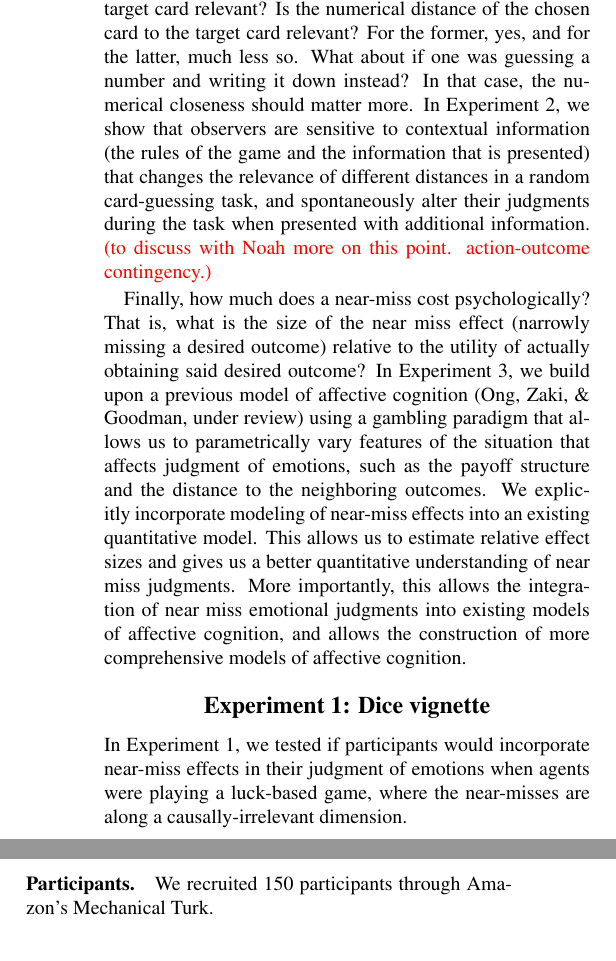
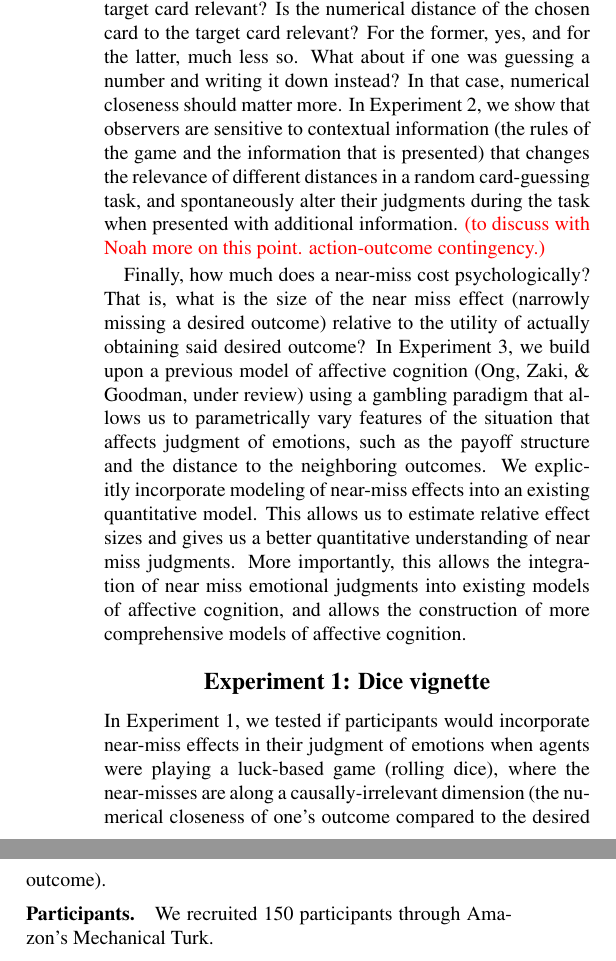
Before and after one commit to desmond-ong/cfDistance, a LaTeX paper (Writeup/cfDistance.tex): two parts of the columns of page 2 of 6, joined at a grey line, cut so that both start at the same text. Compiled offline with pdfLaTeX.

Commit message:
tweaking writing

```diff
--- a/Writeup/cfDistance.tex
+++ b/Writeup/cfDistance.tex
@@ -93,7 +93,7 @@ Near Miss; Counterfactual Distance; Lay Theories; Emotion
 
 %Observers seem to consider causally-irrelevant dimensions of distance as well, when a causally-relevant dimension does not exist.
 
-Second, how do observers reason using these distance dimensions? In any particular situation, there could be more than one dimension of closeness, although not all of them would be causally-relevant, or otherwise relevant to the task at hand. Depending on the context, different dimensions of distance should matter to different extents. For example, if one was flipping over numbered cards trying to match a target number, is the proximal distance of the chosen card to the target card relevant? Is the numerical distance of the chosen card to the target card relevant? For the former, yes, and for the latter, much less so. What about if one was guessing a number and writing it down instead? In that case, the numerical closeness should matter more. In Experiment 2, we show that observers are sensitive to contextual information (the rules of the game and the information that is presented) that changes the relevance of different distances in a random card-guessing task, and spontaneously alter their judgments during the task when presented with additional information.
+Second, how do observers reason using these distance dimensions? In any particular situation, there could be more than one dimension of closeness, although not all of them would be causally-relevant, or otherwise relevant to the task at hand. Depending on the context, different dimensions of distance should matter to different extents. For example, if one was flipping over numbered cards trying to match a target number, is the proximal distance of the chosen card to the target card relevant? Is the numerical distance of the chosen card to the target card relevant? For the former, yes, and for the latter, much less so. What about if one was guessing a number and writing it down instead? In that case, numerical closeness should matter more. In Experiment 2, we show that observers are sensitive to contextual information (the rules of the game and the information that is presented) that changes the relevance of different distances in a random card-guessing task, and spontaneously alter their judgments during the task when presented with additional information.
 \textcolor{red}{(to discuss with Noah more on this point. action-outcome contingency.)} %not sure how to add this in.
 
 Finally, how much does a near-miss cost psychologically? That is, what is the size of the near miss effect (narrowly missing a desired outcome) relative to the utility of actually obtaining said desired outcome? In Experiment 3, we build upon a previous model of affective cognition \cite{OngAffCog} using a gambling paradigm that allows us to parametrically vary features of the situation that affects judgment of emotions, such as the payoff structure and the distance to the neighboring outcomes. We explicitly incorporate modeling of near-miss effects into an existing quantitative model. This allows us to estimate relative effect sizes and gives us a better quantitative understanding of near miss judgments. More importantly, this allows the integration of near miss emotional judgments into existing models of affective cognition, and allows the construction of more comprehensive models of affective cognition.
@@ -156,7 +156,7 @@ Finally, how much does a near-miss cost psychologically? That is, what is the si
 
 \section{Experiment 1: Dice vignette}
 
-In Experiment 1, we tested if participants would incorporate near-miss effects in their judgment of emotions when agents were playing a luck-based game, where the near-misses are along a causally-irrelevant dimension.
+In Experiment 1, we tested if participants would incorporate near-miss effects in their judgment of emotions when agents were playing a luck-based game (rolling dice), where the near-misses are along a causally-irrelevant dimension (the numerical closeness of one's outcome compared to the desired outcome).
 
 \subsubsection{Participants.} We recruited 150 participants through Amazon's Mechanical Turk.
 
```
Also changed, not shown: Writeup/cfDistance.tex (4 more changed lines).
